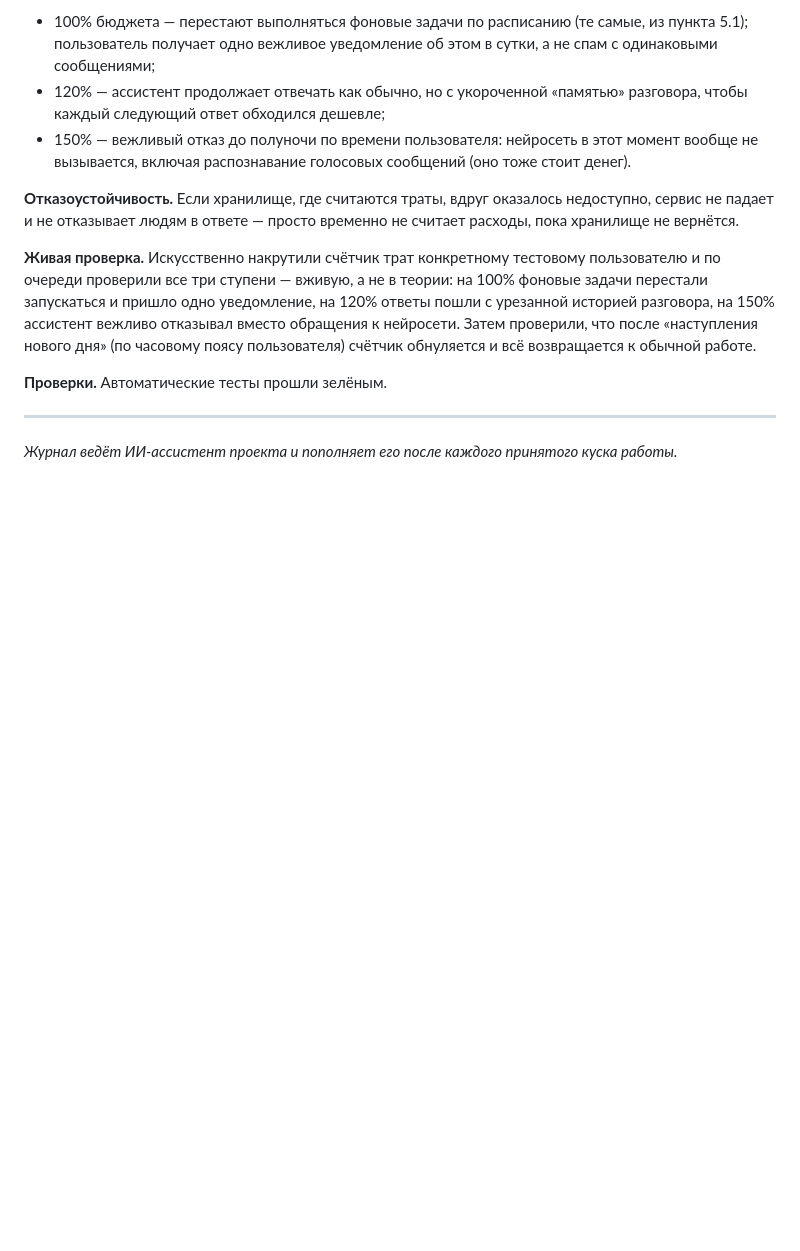
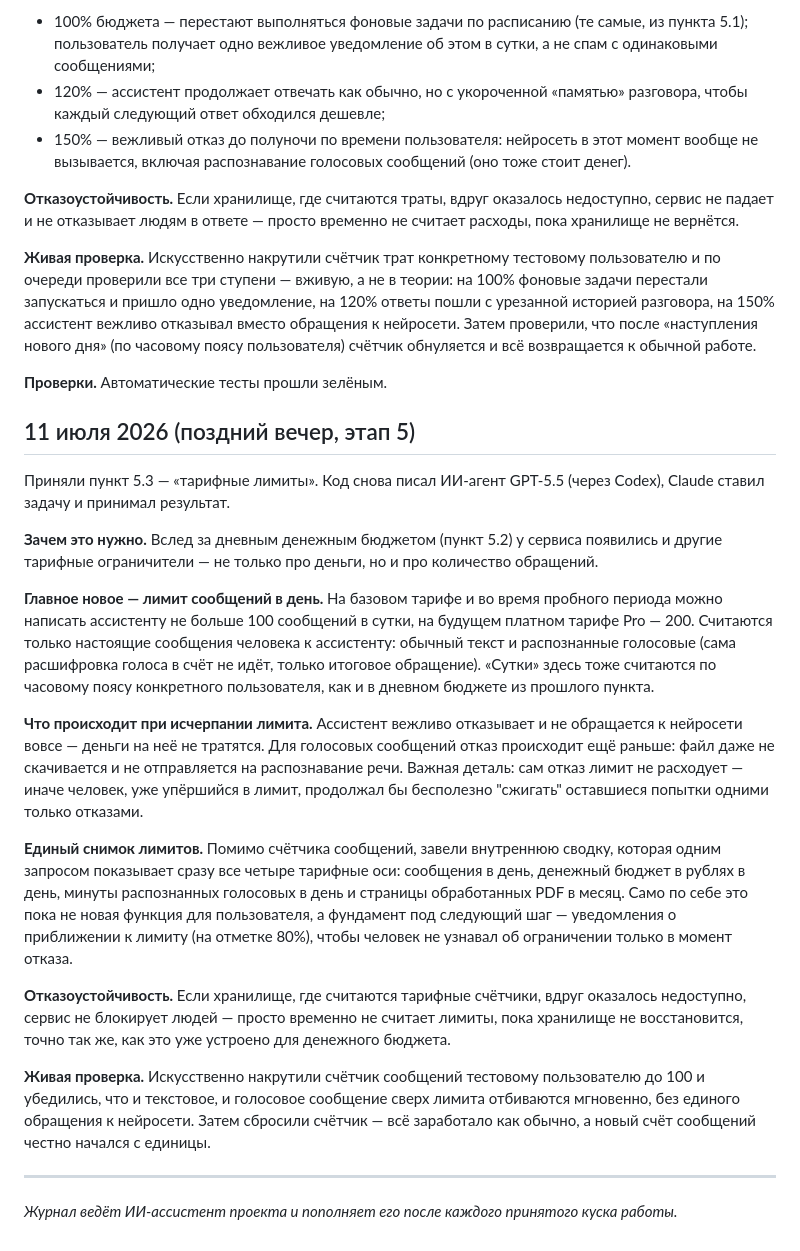
Before and after one commit to rassadin11/vaka-assistant-v2, a Markdown page: docs/dev-log.md, the part around the change. Rendered like a GitHub page; blank space fills up the shorter version.

Commit message:
Progress: 5.3 accepted (green CI) + dev-log
Co-Authored-By: Claude Fable 5 <noreply@anthropic.com>

```diff
--- a/docs/dev-log.md
+++ b/docs/dev-log.md
@@ -353,5 +353,21 @@
 
 **Проверки.** Автоматические тесты прошли зелёным.
 
+## 11 июля 2026 (поздний вечер, этап 5)
+
+Приняли пункт 5.3 — «тарифные лимиты». Код снова писал ИИ-агент GPT-5.5 (через Codex), Claude ставил задачу и принимал результат.
+
+**Зачем это нужно.** Вслед за дневным денежным бюджетом (пункт 5.2) у сервиса появились и другие тарифные ограничители — не только про деньги, но и про количество обращений.
+
+**Главное новое — лимит сообщений в день.** На базовом тарифе и во время пробного периода можно написать ассистенту не больше 100 сообщений в сутки, на будущем платном тарифе Pro — 200. Считаются только настоящие сообщения человека к ассистенту: обычный текст и распознанные голосовые (сама расшифровка голоса в счёт не идёт, только итоговое обращение). «Сутки» здесь тоже считаются по часовому поясу конкретного пользователя, как и в дневном бюджете из прошлого пункта.
+
+**Что происходит при исчерпании лимита.** Ассистент вежливо отказывает и не обращается к нейросети вовсе — деньги на неё не тратятся. Для голосовых сообщений отказ происходит ещё раньше: файл даже не скачивается и не отправляется на распознавание речи. Важная деталь: сам отказ лимит не расходует — иначе человек, уже упёршийся в лимит, продолжал бы бесполезно "сжигать" оставшиеся попытки одними только отказами.
+
+**Единый снимок лимитов.** Помимо счётчика сообщений, завели внутреннюю сводку, которая одним запросом показывает сразу все четыре тарифные оси: сообщения в день, денежный бюджет в рублях в день, минуты распознанных голосовых в день и страницы обработанных PDF в месяц. Само по себе это пока не новая функция для пользователя, а фундамент под следующий шаг — уведомления о приближении к лимиту (на отметке 80%), чтобы человек не узнавал об ограничении только в момент отказа.
+
+**Отказоустойчивость.** Если хранилище, где считаются тарифные счётчики, вдруг оказалось недоступно, сервис не блокирует людей — просто временно не считает лимиты, пока хранилище не восстановится, точно так же, как это уже устроено для денежного бюджета.
+
+**Живая проверка.** Искусственно накрутили счётчик сообщений тестовому пользователю до 100 и убедились, что и текстовое, и голосовое сообщение сверх лимита отбиваются мгновенно, без единого обращения к нейросети. Затем сбросили счётчик — всё заработало как обычно, а новый счёт сообщений честно начался с единицы.
+
 ---
 *Журнал ведёт ИИ-ассистент проекта и пополняет его после каждого принятого куска работы.*
```
Also changed, not shown: plan/progress.md (+1 -1 lines).
